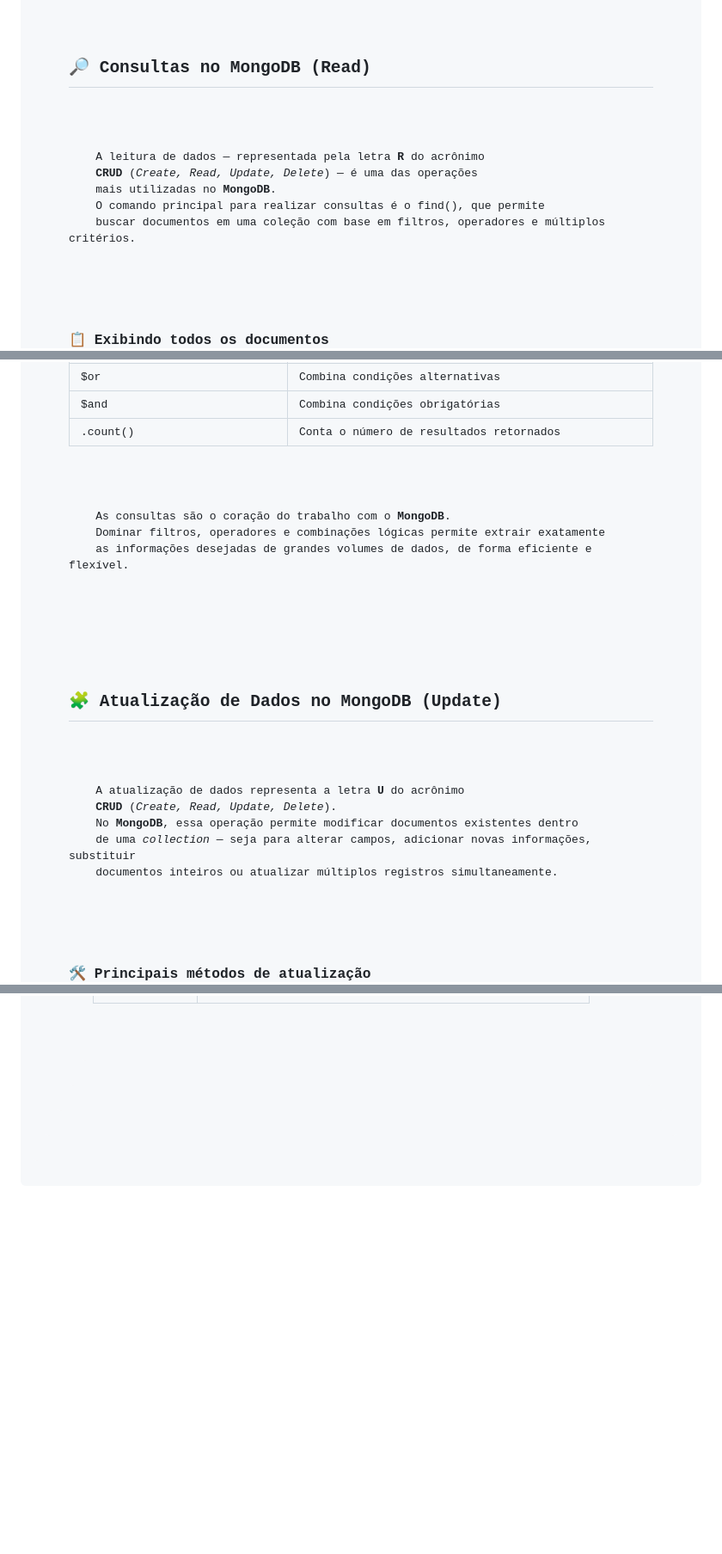
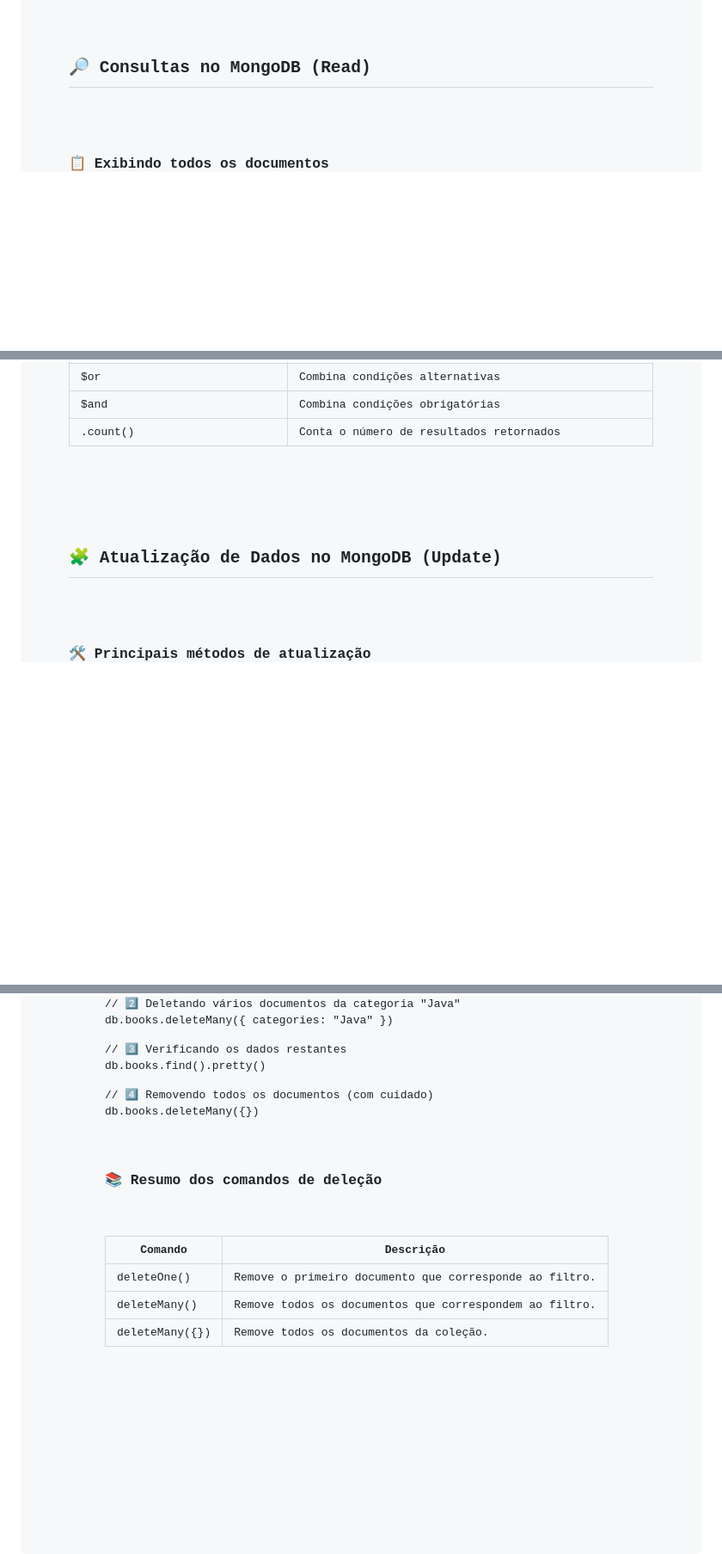
Before and after one commit to Leo-Trevisol/nosql-mongodb-learning, a Markdown page: README.md, 3 parts joined by grey strips. Shown at 86% size. Drawn GitHub-style; blank space fills up the shorter version.

Commit message:
Update README with MongoDB deletion methods
Removed redundant explanations about MongoDB read and update operations. Added a new section on MongoDB deletion methods with examples and best practices.

```diff
--- a/README.md
+++ b/README.md
@@ -1317,13 +1317,6 @@ mongoimport novoBanco.json -d novoBancoDois -c novosdados</code></pre>
 
 <section id="consultas-mongodb">
   <h2>🔎 Consultas no MongoDB (Read)</h2>
-  <p>
-    A leitura de dados — representada pela letra <strong>R</strong> do acrônimo
-    <strong>CRUD</strong> (<em>Create, Read, Update, Delete</em>) — é uma das operações
-    mais utilizadas no <strong>MongoDB</strong>.
-    O comando principal para realizar consultas é o <code>find()</code>, que permite
-    buscar documentos em uma coleção com base em filtros, operadores e múltiplos critérios.
-  </p>
 
   <h3>📋 Exibindo todos os documentos</h3>
   <p>
@@ -1483,22 +1476,10 @@ db.books.find({
     </tbody>
   </table>
 
-  <p>
-    As consultas são o coração do trabalho com o <strong>MongoDB</strong>.
-    Dominar filtros, operadores e combinações lógicas permite extrair exatamente
-    as informações desejadas de grandes volumes de dados, de forma eficiente e flexível.
-  </p>
 </section>
 
 <section id="atualizacao-mongodb">
   <h2>🧩 Atualização de Dados no MongoDB (Update)</h2>
-  <p>
-    A atualização de dados representa a letra <strong>U</strong> do acrônimo
-    <strong>CRUD</strong> (<em>Create, Read, Update, Delete</em>).
-    No <strong>MongoDB</strong>, essa operação permite modificar documentos existentes dentro
-    de uma <em>collection</em> — seja para alterar campos, adicionar novas informações, substituir
-    documentos inteiros ou atualizar múltiplos registros simultaneamente.
-  </p>
 
   <h3>🛠️ Principais métodos de atualização</h3>
   <p>
@@ -1673,0 +1728,25 @@ db.books.updateMany(
+// 2️⃣ Deletando vários documentos da categoria "Java"
+db.books.deleteMany({ categories: "Java" })
+
+// 3️⃣ Verificando os dados restantes
+db.books.find().pretty()
+
+// 4️⃣ Removendo todos os documentos (com cuidado)
+db.books.deleteMany({})
+</code></pre>
+
+  <h3>📚 Resumo dos comandos de deleção</h3>
+  <table>
+    <thead>
+      <tr>
+        <th>Comando</th>
+        <th>Descrição</th>
+      </tr>
+    </thead>
+    <tbody>
+      <tr><td><code>deleteOne()</code></td><td>Remove o primeiro documento que corresponde ao filtro.</td></tr>
+      <tr><td><code>deleteMany()</code></td><td>Remove todos os documentos que correspondem ao filtro.</td></tr>
+      <tr><td><code>deleteMany({})</code></td><td>Remove todos os documentos da coleção.</td></tr>
+    </tbody>
+  </table>
+
```
Also changed, not shown: other parts of README.md (+75 -1 lines).
